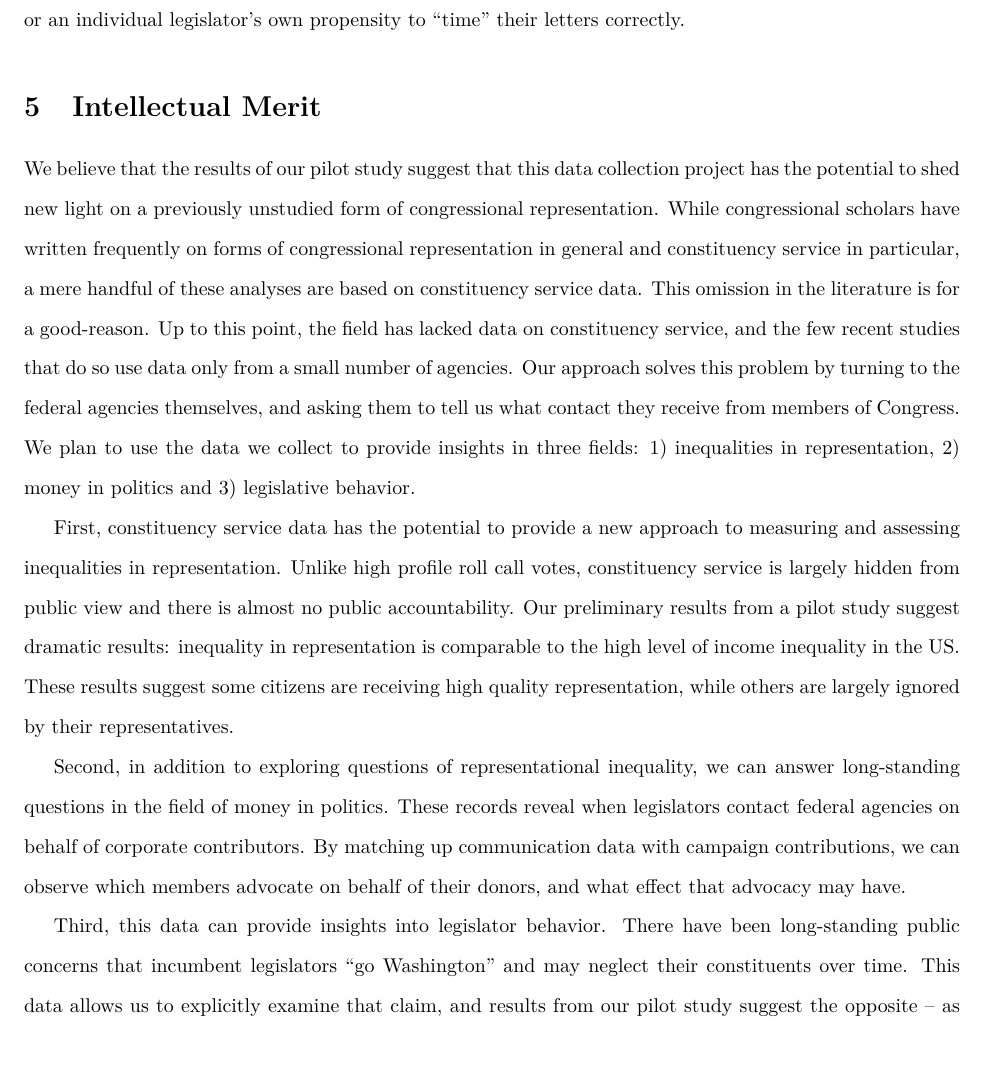
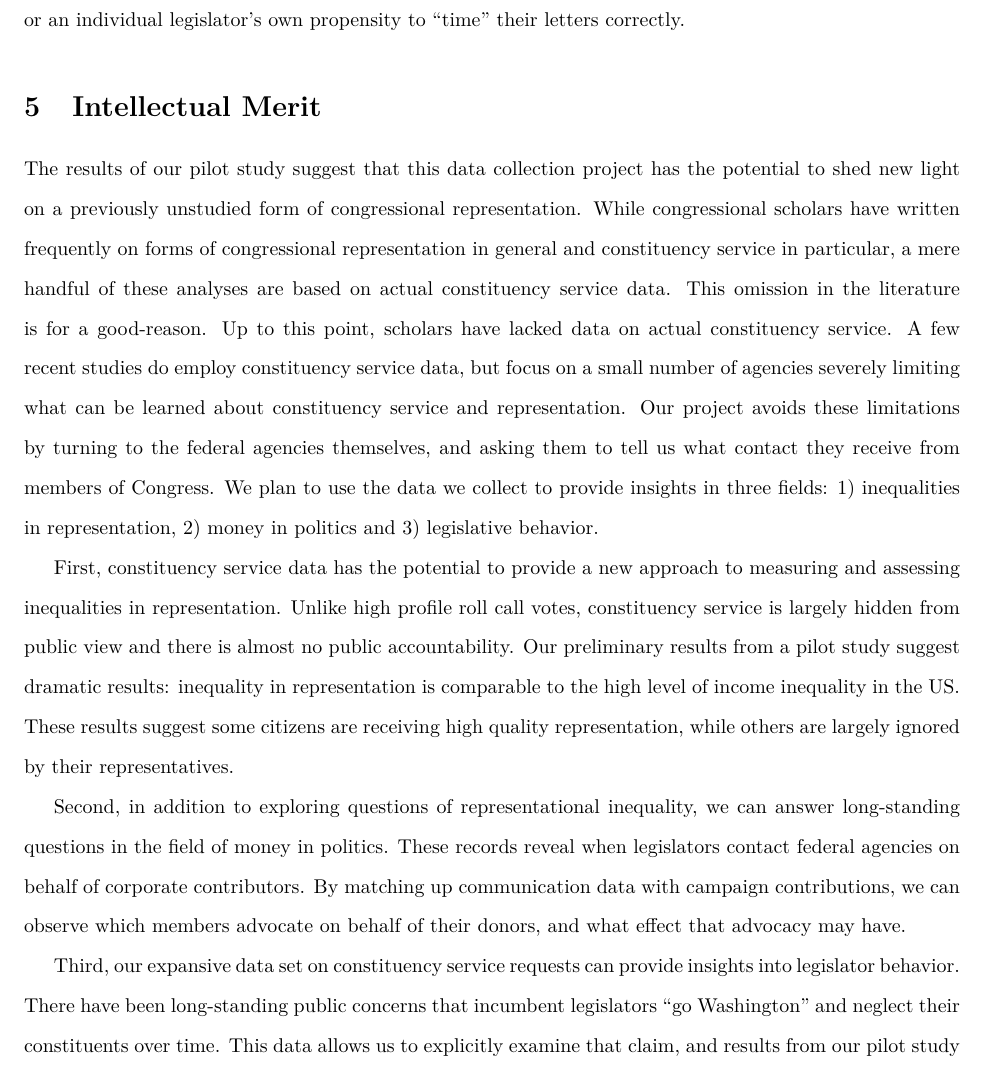
Before and after one commit to judgelord/correspondence, a LaTeX document (GrantApplication.tex): part of page 14 of 16, cut so that both start at the same text. Compiled offline with pdfLaTeX.

Commit message:
Editing intellectual merit section

```diff
--- a/GrantApplication.tex
+++ b/GrantApplication.tex
@@ -391,13 +391,13 @@ We can build a more direct case by examining the relationship between lawmakers
 
 \section{Intellectual Merit}
 
-We believe that the results of our pilot study suggest that this data collection project has the potential to shed new light on a previously unstudied form of congressional representation.  While congressional scholars have written frequently on forms of congressional representation in general and constituency service in particular, a mere handful of these analyses are based on constituency service data.  This omission in the literature is for a good-reason. Up to this point, the field has lacked  data on constituency service, and the few recent studies that do so use data only from a small number of agencies. Our approach solves this problem by turning to the federal agencies themselves, and asking them to tell us what contact they receive from members of Congress. We plan to use the data we collect to provide insights in three fields: 1) inequalities in representation, 2) money in politics and 3) legislative behavior.
+The results of our pilot study suggest that this data collection project has the potential to shed new light on a previously unstudied form of congressional representation.  While congressional scholars have written frequently on forms of congressional representation in general and constituency service in particular, a mere handful of these analyses are based on actual constituency service data.  This omission in the literature is for a good-reason. Up to this point, scholars have lacked data on actual constituency service.  A few recent studies do employ constituency service data, but focus on a small number of agencies severely limiting what can be learned about constituency service and representation.  Our project avoids these limitations by turning to the federal agencies themselves, and asking them to tell us what contact they receive from members of Congress. We plan to use the data we collect to provide insights in three fields: 1) inequalities in representation, 2) money in politics and 3) legislative behavior.
 
 First, constituency service data has the potential to provide a new approach to measuring and assessing inequalities in representation. Unlike high profile roll call votes, constituency service is largely hidden from public view and there is almost no public accountability. Our preliminary results from a pilot study suggest dramatic results: inequality in representation is comparable to the high level of income inequality in the US. These results suggest some citizens are receiving high quality representation, while others are largely ignored by their representatives.
 
 Second, in addition to exploring questions of representational inequality, we can answer long-standing questions in the field of money in politics. These records reveal when legislators contact federal agencies on behalf of corporate contributors. By matching up communication data with campaign contributions, we can observe which members advocate on behalf of their donors, and what effect that advocacy may have.
 
-Third, this data can provide insights into legislator behavior.  There have been long-standing public concerns that incumbent legislators ``go Washington'' and may neglect their constituents over time. This data allows us to explicitly examine that claim, and results from our pilot study suggest the opposite -- as legislators gain influence in Washington they increase their advocacy on behalf of their constituents.
+Third, our expansive data set on constituency service requests can provide insights into legislator behavior.  There have been long-standing public concerns that incumbent legislators ``go Washington'' and neglect their constituents over time. This data allows us to explicitly examine that claim, and results from our pilot study suggest the opposite -- as legislators gain influence in Washington they increase their advocacy on behalf of their constituents.
 
 \section{Broader Impacts}
 Together, our results provide new and important insights into how constituency service is provided in American politics and its consequences for how government decisions are made.  Using our comprehensive data set, we are able to provide new insights into who provides representation to constituents and what groups are advantaged.  And by assessing the effect on government decision making, we are able to assess if moneyed interests---such as businesses or local governments with access to lobbyists---are advantaged in the allocation process.
```
